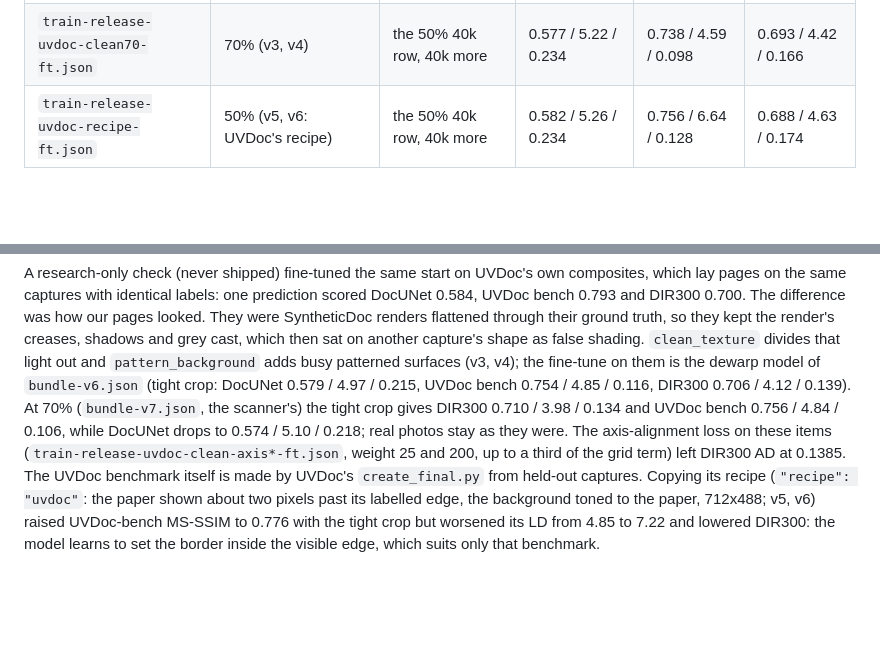
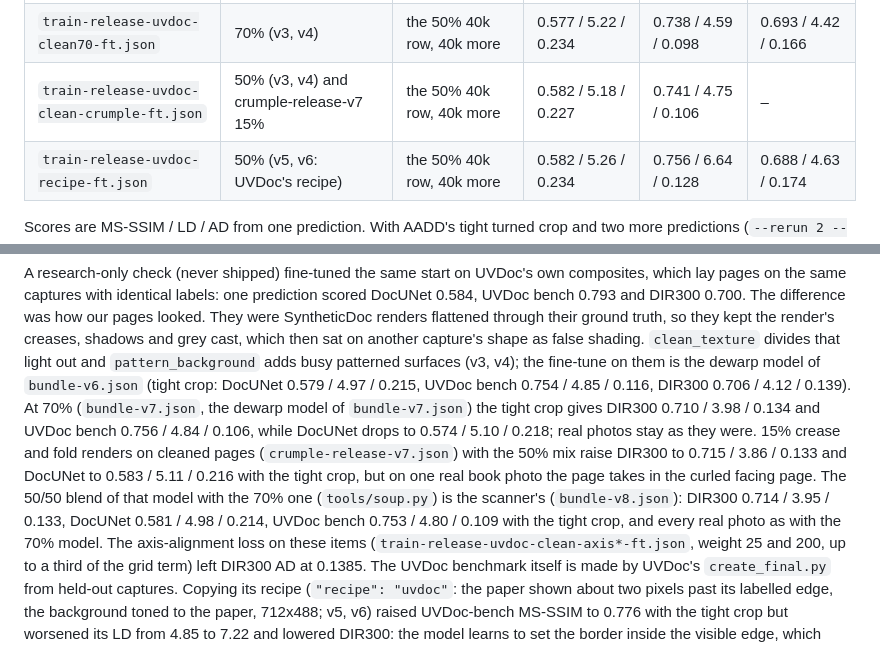
Before and after one commit to deveworld/flattener, a Markdown page: examples/dewarp/README.md, 2 parts joined by grey strips. GitHub-like rendering; blank space fills up the shorter version.

Commit message:
Make the blend of the 70% and crease/fold models the scanner default

```diff
--- a/examples/dewarp/README.md
+++ b/examples/dewarp/README.md
@@ -127,6 +127,7 @@ further build sets `split_name` to the first build's name.
 | `train-release-uvdoc-70-ft.json` | 70% | the 50% 40k row, 40k more | 0.573 / 5.33 / 0.230 | 0.726 / 4.97 / 0.108 | 0.686 / 4.63 / 0.172 |
 | `train-release-uvdoc-clean-ft.json` | 50% (v3, v4: cleaned pages, patterns) | the 50% 40k row, 40k more | 0.582 / 5.16 / 0.227 | 0.734 / 5.07 / 0.109 | 0.691 / 4.48 / 0.166 |
 | `train-release-uvdoc-clean70-ft.json` | 70% (v3, v4) | the 50% 40k row, 40k more | 0.577 / 5.22 / 0.234 | 0.738 / 4.59 / 0.098 | 0.693 / 4.42 / 0.166 |
+| `train-release-uvdoc-clean-crumple-ft.json` | 50% (v3, v4) and crumple-release-v7 15% | the 50% 40k row, 40k more | 0.582 / 5.18 / 0.227 | 0.741 / 4.75 / 0.106 | – |
 | `train-release-uvdoc-recipe-ft.json` | 50% (v5, v6: UVDoc's recipe) | the 50% 40k row, 40k more | 0.582 / 5.26 / 0.234 | 0.756 / 6.64 / 0.128 | 0.688 / 4.63 / 0.174 |
 
 Scores are MS-SSIM / LD / AD from one prediction. With AADD's tight turned crop and two
@@ -151,8 +152,15 @@ capture's shape as false shading. `clean_texture` divides that light out and
 `pattern_background` adds busy patterned surfaces (v3, v4); the fine-tune on them is the
 dewarp model of `bundle-v6.json` (tight crop: DocUNet 0.579 / 4.97 / 0.215, UVDoc bench
 0.754 / 4.85 / 0.116, DIR300 0.706 / 4.12 / 0.139). At 70% (`bundle-v7.json`, the
-scanner's) the tight crop gives DIR300 0.710 / 3.98 / 0.134 and UVDoc bench 0.756 / 4.84 /
-0.106, while DocUNet drops to 0.574 / 5.10 / 0.218; real photos stay as they were. The
+dewarp model of `bundle-v7.json`) the tight crop gives DIR300 0.710 / 3.98 / 0.134 and
+UVDoc bench 0.756 / 4.84 / 0.106, while DocUNet drops to 0.574 / 5.10 / 0.218; real
+photos stay as they were. 15% crease and fold renders on cleaned pages
+(`crumple-release-v7.json`) with the 50% mix raise DIR300 to 0.715 / 3.86 / 0.133 and
+DocUNet to 0.583 / 5.11 / 0.216 with the tight crop, but on one real book photo the page
+takes in the curled facing page. The 50/50 blend of that model with the 70% one
+(`tools/soup.py`) is the scanner's (`bundle-v8.json`): DIR300 0.714 / 3.95 / 0.133,
+DocUNet 0.581 / 4.98 / 0.214, UVDoc bench 0.753 / 4.80 / 0.109 with the tight crop, and
+every real photo as with the 70% model. The
 axis-alignment loss on these items (`train-release-uvdoc-clean-axis*-ft.json`, weight
 25 and 200, up to a third of the grid term) left DIR300 AD at 0.1385. The UVDoc benchmark
 itself is made by UVDoc's `create_final.py` from held-out captures. Copying its recipe
```
Also changed, not shown: README.md (+2 -2 lines).
